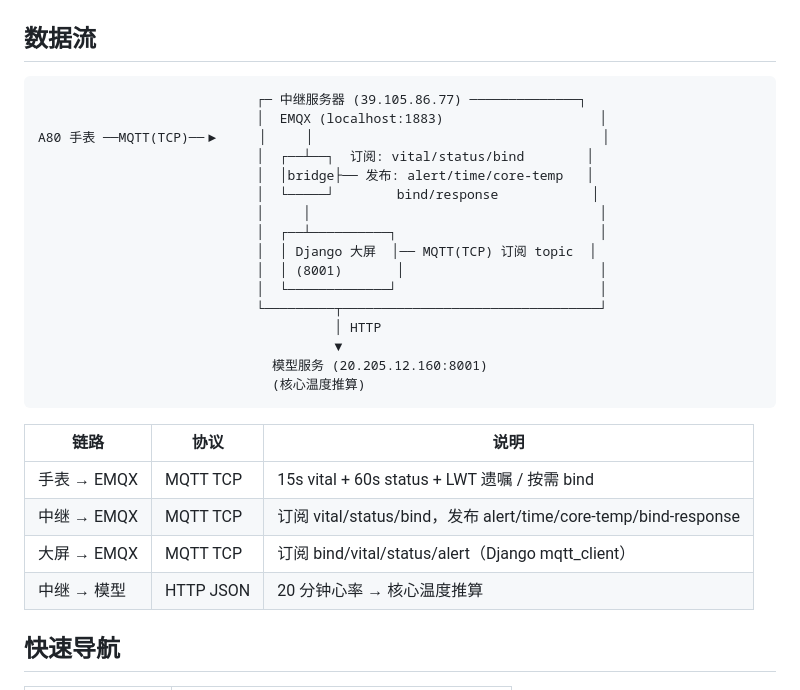
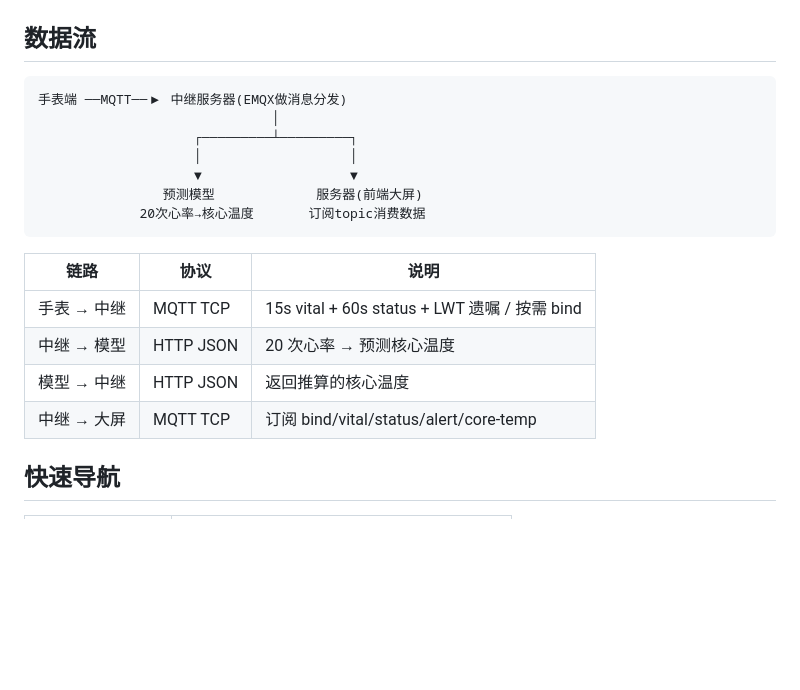
Before and after one commit to AYin-Z/heat-stress-warning-system, a Markdown page: README.md, the part around the change. Rendered like a GitHub page; blank space fills up the shorter version.

Commit message:
fix: 按实际架构简化数据流图 — 中继=EMQX消息分发，模型对等节点

````diff
--- a/README.md
+++ b/README.md
@@ -48,30 +48,21 @@
 ## 数据流
 
 ```
-                            ┌─ 中继服务器 (39.105.86.77) ──────────────┐
-                            │  EMQX (localhost:1883)                    │
-A80 手表 ──MQTT(TCP)──▶     │     │                                     │
-                            │  ┌──┴──┐  订阅: vital/status/bind        │
-                            │  │bridge├── 发布: alert/time/core-temp   │
-                            │  └─────┘        bind/response            │
-                            │     │                                     │
-                            │  ┌──┴──────────┐                          │
-                            │  │ Django 大屏  │── MQTT(TCP) 订阅 topic  │
-                            │  │ (8001)       │                         │
-                            │  └─────────────┘                          │
-                            └─────────┬─────────────────────────────────┘
-                                      │ HTTP
-                                      ▼
-                              模型服务 (20.205.12.160:8001)
-                              (核心温度推算)
+手表端 ──MQTT──▶ 中继服务器(EMQX做消息分发)
+                              │
+                    ┌─────────┴─────────┐
+                    │                   │
+                    ▼                   ▼
+                预测模型             服务器(前端大屏)
+             20次心率→核心温度       订阅topic消费数据
 ```
 
 | 链路 | 协议 | 说明 |
 |------|------|------|
-| 手表 → EMQX | MQTT TCP | 15s vital + 60s status + LWT 遗嘱 / 按需 bind |
-| 中继 → EMQX | MQTT TCP | 订阅 vital/status/bind，发布 alert/time/core-temp/bind-response |
-| 大屏 → EMQX | MQTT TCP | 订阅 bind/vital/status/alert（Django mqtt_client） |
-| 中继 → 模型 | HTTP JSON | 20 分钟心率 → 核心温度推算 |
+| 手表 → 中继 | MQTT TCP | 15s vital + 60s status + LWT 遗嘱 / 按需 bind |
+| 中继 → 模型 | HTTP JSON | 20 次心率 → 预测核心温度 |
+| 模型 → 中继 | HTTP JSON | 返回推算的核心温度 |
+| 中继 → 大屏 | MQTT TCP | 订阅 bind/vital/status/alert/core-temp |
 
 ## 快速导航
 
````
